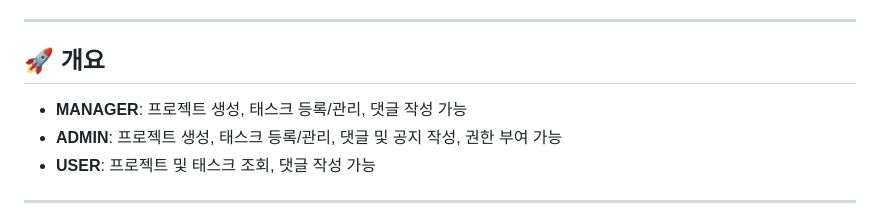
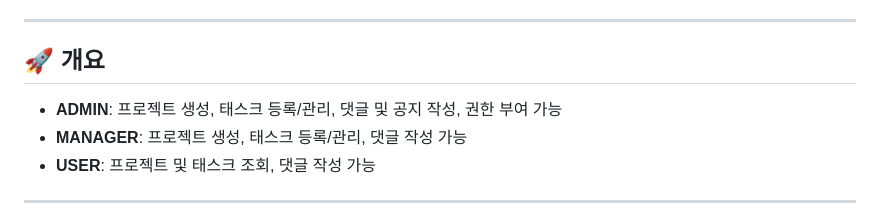
Before and after one commit to team-NotFoundException/mini-project-task-manager, a Markdown page: README.md, the part around the change. GitHub-like rendering.

```diff
--- a/README.md
+++ b/README.md
@@ -8,8 +8,8 @@
 
 ## 🚀 개요
 
+- **ADMIN**: 프로젝트 생성, 태스크 등록/관리, 댓글 및 공지 작성, 권한 부여 가능
 - **MANAGER**: 프로젝트 생성, 태스크 등록/관리, 댓글 작성 가능
-- **ADMIN**: 프로젝트 생성, 태스크 등록/관리, 댓글 및 공지 작성, 권한 부여 가능
 - **USER**: 프로젝트 및 태스크 조회, 댓글 작성 가능
 
 ---
```
